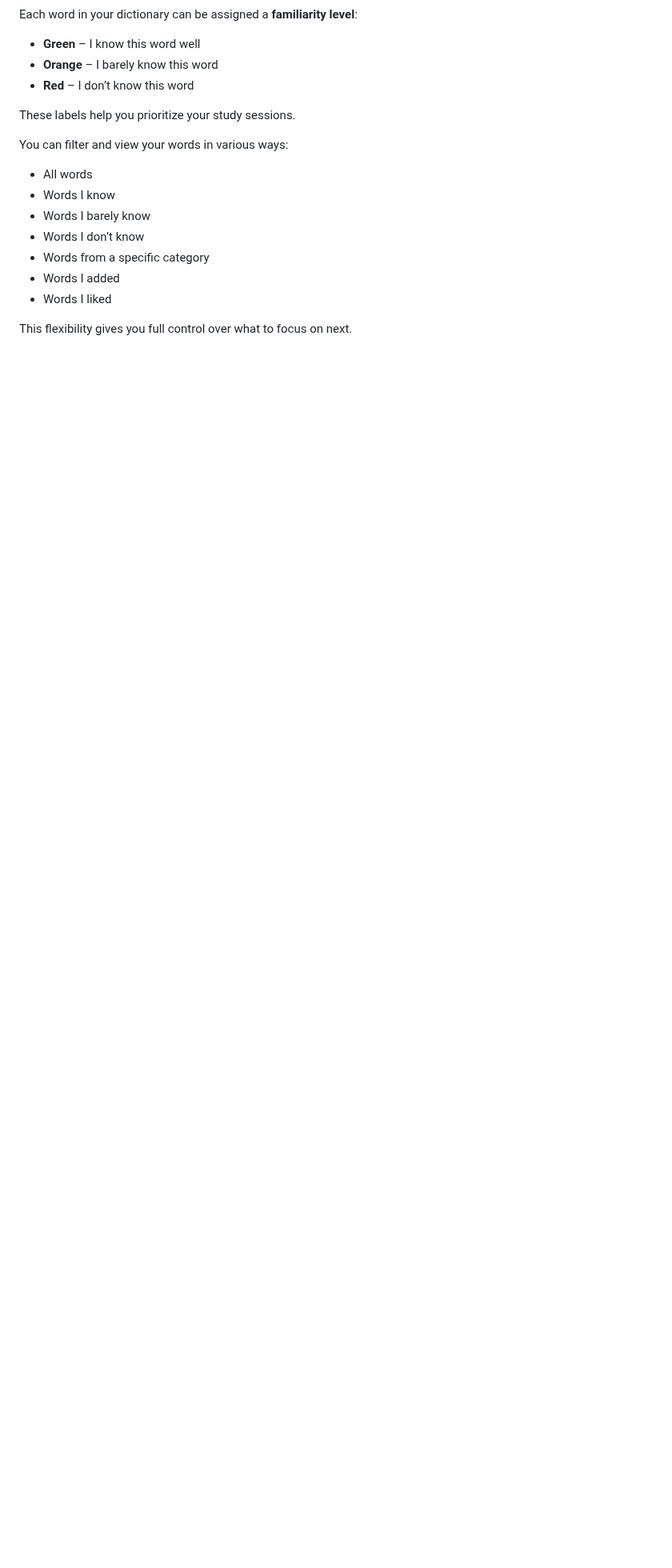
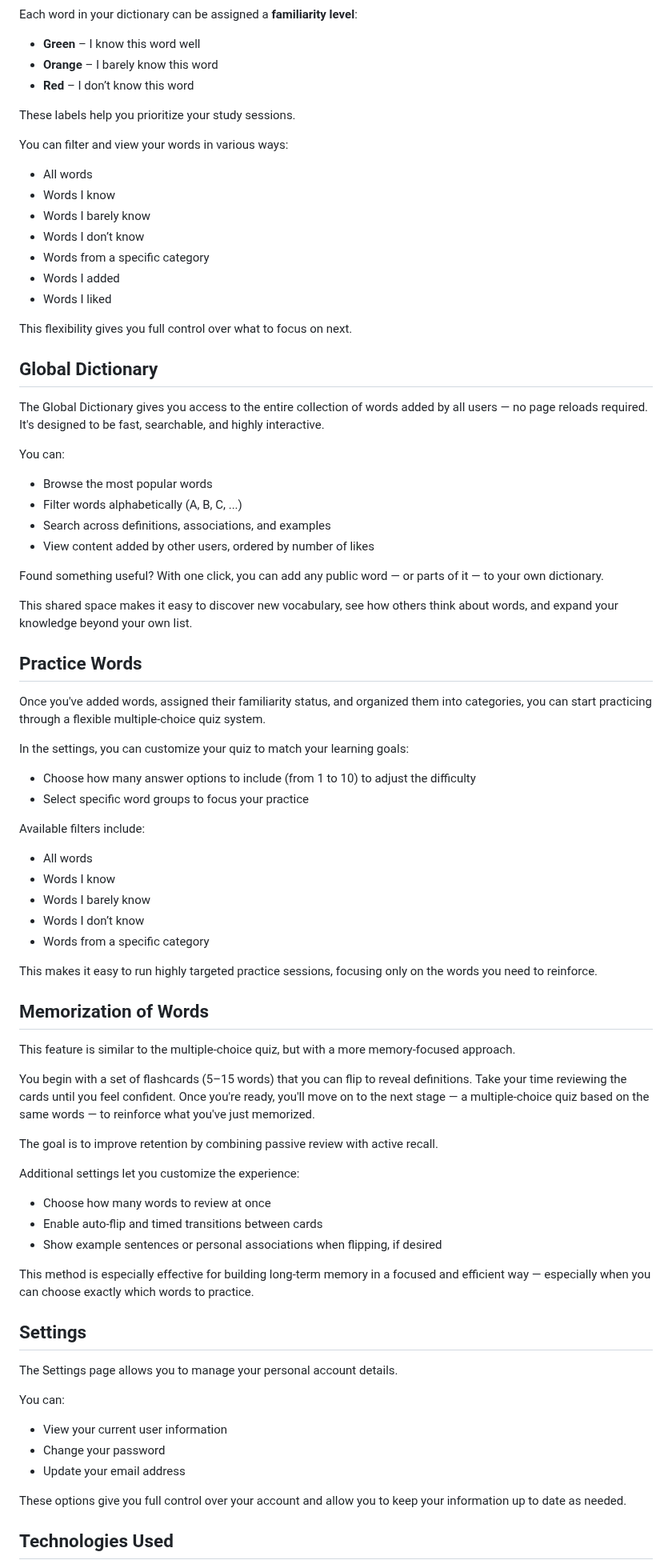
Before and after one commit to NavehVH/Psychowords, a Markdown page: README.md, the part around one of its changes. Shown at 80% size. GitHub-like rendering; blank space fills up the shorter version.

```diff
--- a/README.md
+++ b/README.md
@@ -57,3 +57,63 @@ You can filter and view your words in various ways:
 - Words I liked
 
 This flexibility gives you full control over what to focus on next.
+
+## Global Dictionary
+
+The Global Dictionary gives you access to the entire collection of words added by all users — no page reloads required. It's designed to be fast, searchable, and highly interactive.
+
+You can:
+- Browse the most popular words
+- Filter words alphabetically (A, B, C, ...)
+- Search across definitions, associations, and examples
+- View content added by other users, ordered by number of likes
+
+Found something useful? With one click, you can add any public word — or parts of it — to your own dictionary.
+
+This shared space makes it easy to discover new vocabulary, see how others think about words, and expand your knowledge beyond your own list.
+
+## Practice Words
+
+Once you've added words, assigned their familiarity status, and organized them into categories, you can start practicing through a flexible multiple-choice quiz system.
+
+In the settings, you can customize your quiz to match your learning goals:
+- Choose how many answer options to include (from 1 to 10) to adjust the difficulty
+- Select specific word groups to focus your practice
+
+Available filters include:
+- All words
+- Words I know
+- Words I barely know
+- Words I don’t know
+- Words from a specific category
+
+This makes it easy to run highly targeted practice sessions, focusing only on the words you need to reinforce.
+
+## Memorization of Words
+
+This feature is similar to the multiple-choice quiz, but with a more memory-focused approach.
+
+You begin with a set of flashcards (5–15 words) that you can flip to reveal definitions. Take your time reviewing the cards until you feel confident. Once you're ready, you'll move on to the next stage — a multiple-choice quiz based on the same words — to reinforce what you've just memorized.
+
+The goal is to improve retention by combining passive review with active recall.
+
+Additional settings let you customize the experience:
+- Choose how many words to review at once
+- Enable auto-flip and timed transitions between cards
+- Show example sentences or personal associations when flipping, if desired
+
+This method is especially effective for building long-term memory in a focused and efficient way — especially when you can choose exactly which words to practice.
+
+## Settings
+
+The Settings page allows you to manage your personal account details.
+
+You can:
+- View your current user information
+- Change your password
+- Update your email address
+
+These options give you full control over your account and allow you to keep your information up to date as needed.
+
+## Technologies Used
+
```
Also changed, not shown: other parts of README.md (+33 -0 lines).
